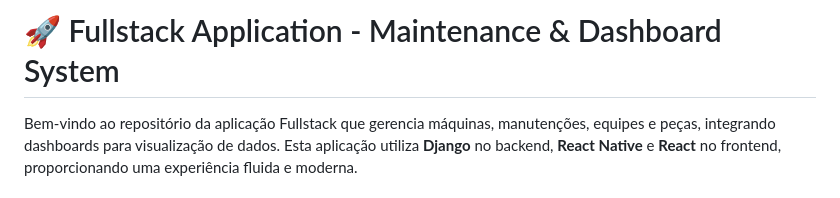
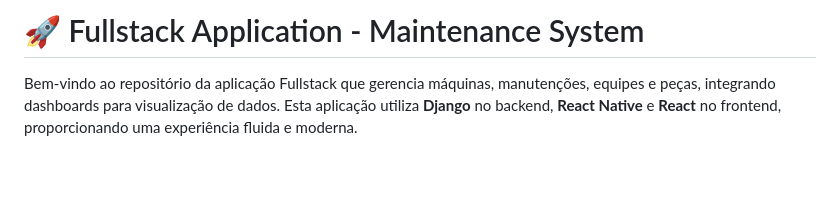
Before and after one commit to MoraisL/maintenance_project, a Markdown page: README.md, the part around the change. GitHub-like rendering; blank space fills up the shorter version.

```diff
--- a/README.md
+++ b/README.md
@@ -1,5 +1,5 @@
 
-# 🚀 Fullstack Application - Maintenance & Dashboard System
+# 🚀 Fullstack Application - Maintenance System
 
 Bem-vindo ao repositório da aplicação Fullstack que gerencia máquinas, manutenções, equipes e peças, integrando dashboards para visualização de dados. Esta aplicação utiliza **Django** no backend, **React Native** e **React** no frontend, proporcionando uma experiência fluida e moderna.
 
```
